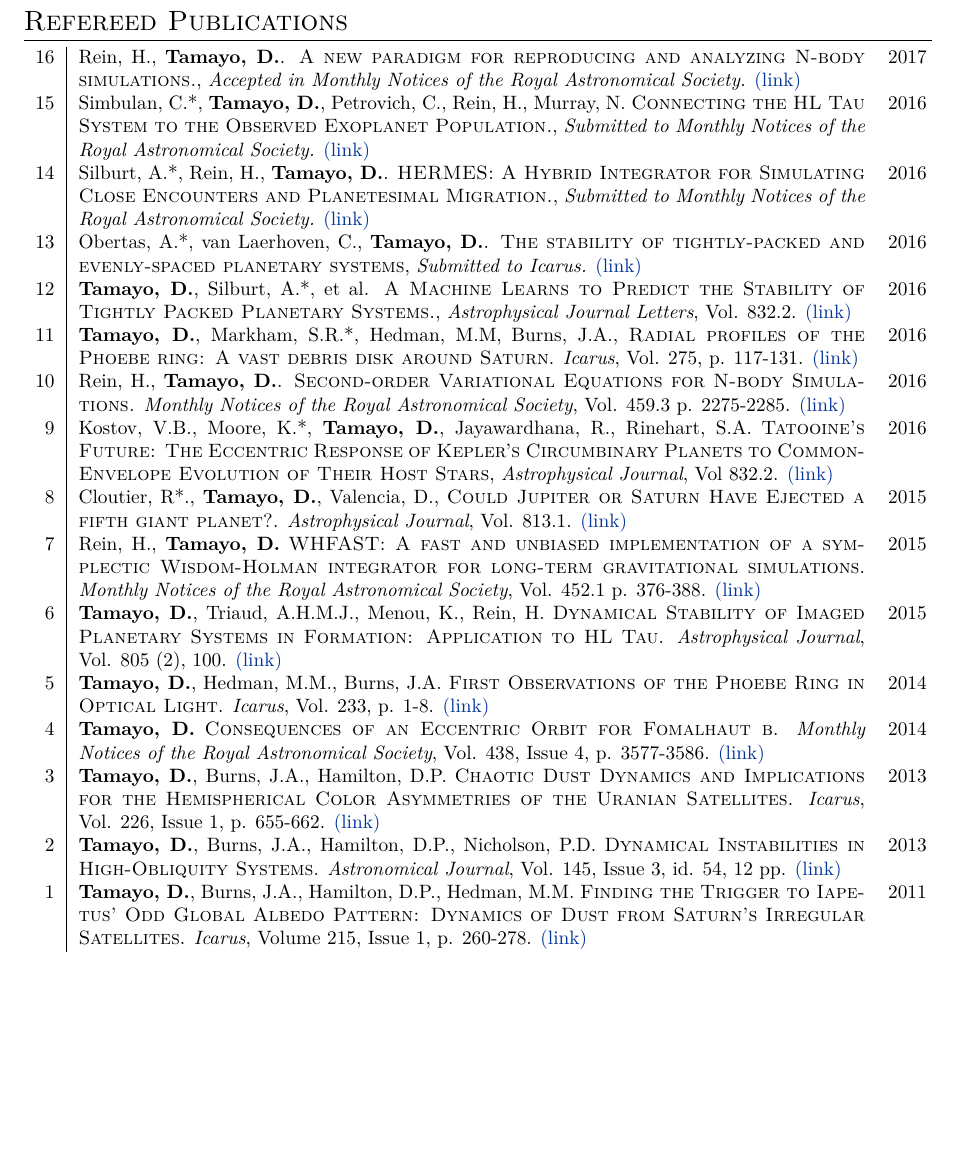
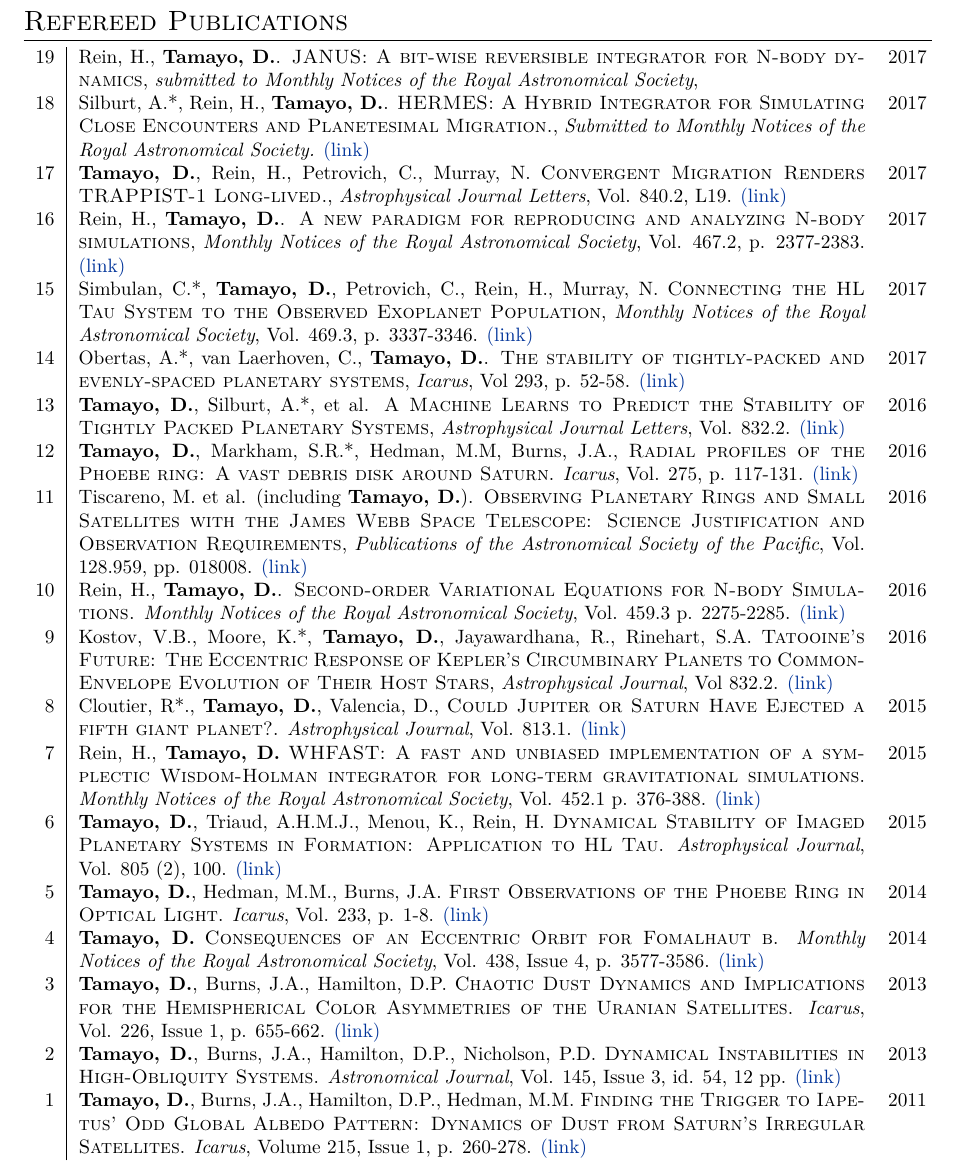
Before and after one commit to dtamayo/CV, a LaTeX CV (CV.tex): part of page 4 of 4, cut so that both start at the same text, the shorter picture padded with empty space. Compiled offline with XeLaTeX; a missing font is replaced by an installed copy or a similar font.

Commit message:
updated pubs 6/29/17

```diff
--- a/CV.tex
+++ b/CV.tex
@@ -318,18 +318,23 @@ Ann Arbor, MI
 \section{Refereed Publications}
 
 \begin{tabular}{>{\hfill}r|p{14.3cm}l}
+19 & Rein, H., {\bf Tamayo, D.}. \textsc{JANUS: A bit-wise reversible integrator for N-body dynamics}, {\it submitted to Monthly Notices of the Royal Astronomical Society}, & 2017 \\
 
-16 & Rein, H., {\bf Tamayo, D.}. \textsc{A new paradigm for reproducing and analyzing N-body simulations.}, {\it Accepted in Monthly Notices of the Royal Astronomical Society.} \href{http://cita.utoronto.ca/~dtamayo/nbody.pdf}{(link)} & 2017 \\
+18 & Silburt, A.*, Rein, H., {\bf Tamayo, D.}. \textsc{HERMES: A Hybrid Integrator for Simulating Close Encounters and Planetesimal Migration.}, {\it Submitted to Monthly Notices of the Royal Astronomical Society.} \href{http://cita.utoronto.ca/~dtamayo/hermes.pdf}{(link)} & 2017 \\
 
-15 & Simbulan, C.*, {\bf Tamayo, D.}, Petrovich, C., Rein, H., Murray, N. \textsc{Connecting the HL Tau System to the Observed Exoplanet Population.}, {\it Submitted to Monthly Notices of the Royal Astronomical Society.} \href{http://cita.utoronto.ca/~dtamayo/hltau.pdf}{(link)} & 2016 \\
+17 & {\bf Tamayo, D.}, Rein, H., Petrovich, C., Murray, N. \textsc{Convergent Migration Renders TRAPPIST-1 Long-lived.}, {\it Astrophysical Journal Letters}, Vol. 840.2, L19. \href{https://arxiv.org/abs/1704.02957}{(link)} & 2017 \\
 
-14 & Silburt, A.*, Rein, H., {\bf Tamayo, D.}. \textsc{HERMES: A Hybrid Integrator for Simulating Close Encounters and Planetesimal Migration.}, {\it Submitted to Monthly Notices of the Royal Astronomical Society.} \href{http://cita.utoronto.ca/~dtamayo/hermes.pdf}{(link)} & 2016 \\
+16 & Rein, H., {\bf Tamayo, D.}. \textsc{A new paradigm for reproducing and analyzing N-body simulations}, {\it Monthly Notices of the Royal Astronomical Society}, Vol. 467.2, p. 2377-2383. \href{https://arxiv.org/abs/1701.07423}{(link)} & 2017 \\
 
-13 & Obertas, A.*, van Laerhoven, C., {\bf Tamayo, D.}. \textsc{The stability of tightly-packed and evenly-spaced planetary systems}, {\it Submitted to Icarus.} \href{http://cita.utoronto.ca/~dtamayo/stability.pdf}{(link)} & 2016 \\
+15 & Simbulan, C.*, {\bf Tamayo, D.}, Petrovich, C., Rein, H., Murray, N. \textsc{Connecting the HL Tau System to the Observed Exoplanet Population}, {\it Monthly Notices of the Royal Astronomical Society}, Vol. 469.3, p. 3337-3346. \href{https://arxiv.org/abs/1703.09132}{(link)} & 2017 \\
 
-12 & {\bf Tamayo, D.}, Silburt, A.*, et al. \textsc{A Machine Learns to Predict the Stability of Tightly Packed Planetary Systems.}, {\it Astrophysical Journal Letters}, Vol. 832.2. \href{https://arxiv.org/abs/1610.05359}{(link)}& 2016 \\
+14 & Obertas, A.*, van Laerhoven, C., {\bf Tamayo, D.}. \textsc{The stability of tightly-packed and evenly-spaced planetary systems}, {\it Icarus}, Vol 293, p. 52-58. \href{https://arxiv.org/abs/1703.08426}{(link)} & 2017 \\
 
-11 & {\bf Tamayo, D.}, Markham, S.R.*, Hedman, M.M, Burns, J.A., \textsc{Radial profiles of the Phoebe ring: A vast debris disk around Saturn}.  {\it Icarus}, Vol. 275, p. 117-131. \href{http://arxiv.org/abs/1604.03119}{(link)} & 2016 \\
+13 & {\bf Tamayo, D.}, Silburt, A.*, et al. \textsc{A Machine Learns to Predict the Stability of Tightly Packed Planetary Systems}, {\it Astrophysical Journal Letters}, Vol. 832.2. \href{https://arxiv.org/abs/1610.05359}{(link)}& 2016 \\
+
+12 & {\bf Tamayo, D.}, Markham, S.R.*, Hedman, M.M, Burns, J.A., \textsc{Radial profiles of the Phoebe ring: A vast debris disk around Saturn}.  {\it Icarus}, Vol. 275, p. 117-131. \href{http://arxiv.org/abs/1604.03119}{(link)} & 2016 \\
+
+11 & Tiscareno, M. et al. (including {\bf Tamayo, D.}). \textsc{Observing Planetary Rings and Small Satellites with the James Webb Space Telescope: Science Justification and Observation Requirements}, {\it Publications of the Astronomical Society of the Pacific}, Vol. 128.959, pp. 018008. \href{https://arxiv.org/abs/1403.6849v3}{(link)} & 2016 \\
 
 10 & Rein, H., {\bf Tamayo, D.}. \textsc{Second-order Variational Equations for N-body Simulations.} {\it Monthly Notices of the Royal Astronomical Society}, Vol. 459.3 p. 2275-2285. \href{http://arxiv.org/abs/1603.03424}{(link)} & 2016 \\
 
```
